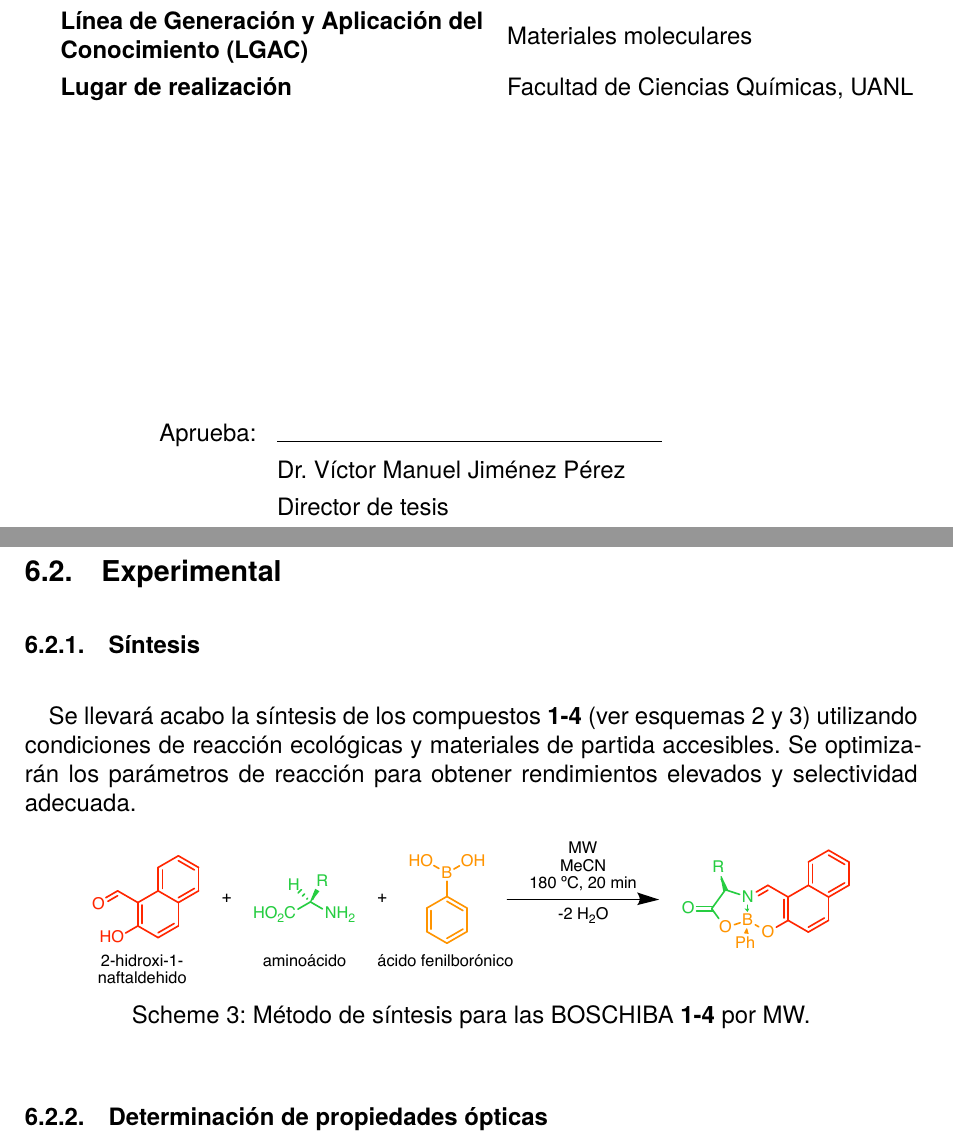
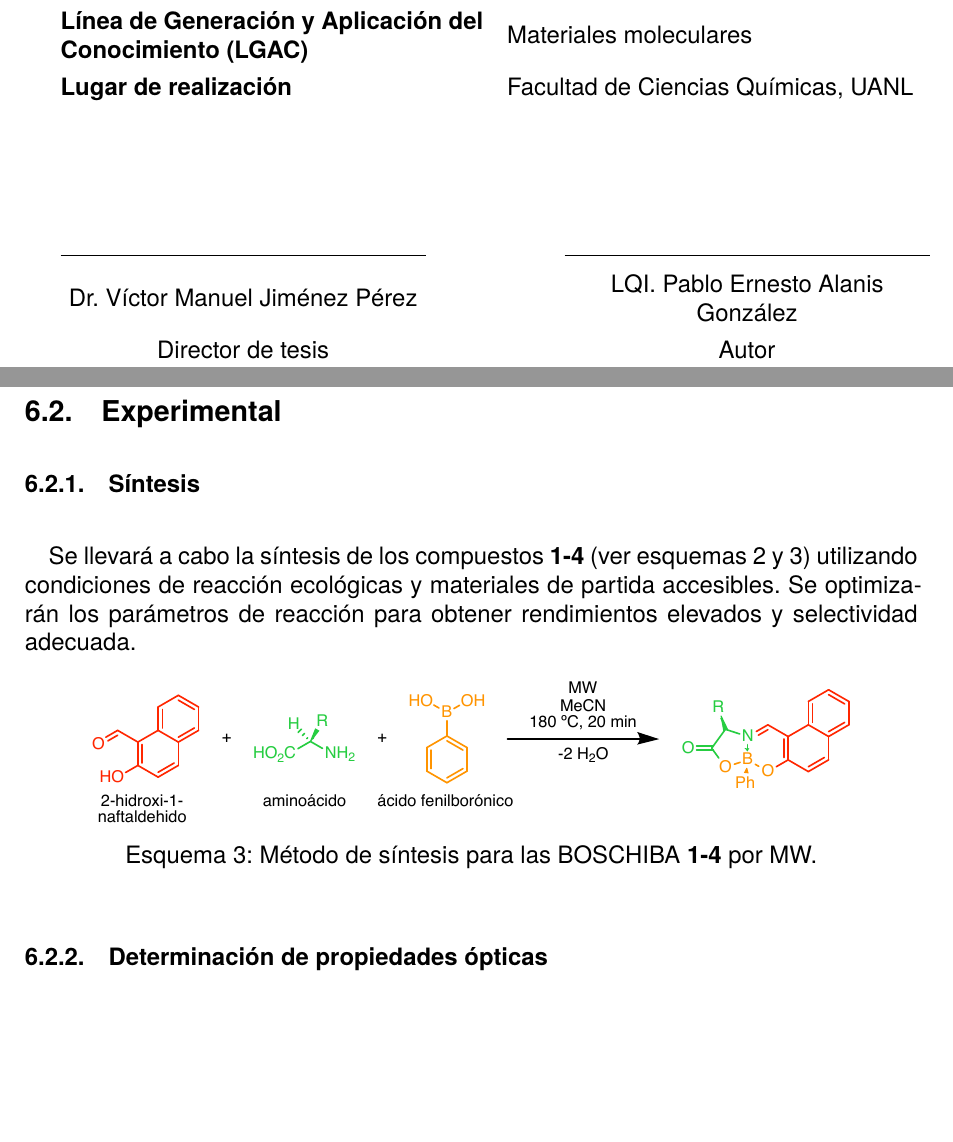
Before and after one commit to DehydratedMemes/PEAG-Protocolo_maestria, a LaTeX paper (PEAG-Protocolo_maestria.tex, which reads quimica.tex): two parts of pages 6 and 14 of 19 before the commit and two parts of pages 5 and 14 of 19 after it, joined at a grey line, cut so that both start at the same text, the shorter picture padded with empty space. Compiled offline with XeLaTeX.

Commit message:
Final y word

```diff
--- a/PEAG-Protocolo_maestria.tex
+++ b/PEAG-Protocolo_maestria.tex
@@ -114,6 +114,12 @@
     % \renewcommand{\tablename}{Tabla}
     % }
 
+    \AtBeginDocument{%
+    \addto\captionsspanish{\renewcommand\listschemename{Índice de esquemas}}%
+    \addto\captionsspanish{\renewcommand\schemename{Esquema}}%
+    \csname captions\languagename\endcsname
+}
+
     % \chemsetup[reactants]{printreactants-style=xltabular}
 \end{filecontents}
 
@@ -147,15 +148,14 @@
     \textbf{Línea de Generación y Aplicación del Conocimiento (LGAC)} & Materiales moleculares                                            \\
     \textbf{Lugar de realización}                                     & Facultad de Ciencias Químicas, UANL
 \end{tblr}
-
-\vspace{5cm}
+\\[4em]
 
 \begin{tblr}{
-        colspec = {X[1,r,m] X[2,l,m]},
-        width = 0.7\linewidth
+        colspec = {X[1,c,m]X[0.25]X[1,c,m]},
+        width = \linewidth
     }
-    Aprueba: & \hrulefill                      \\
-             & Dr. Víctor Manuel Jiménez Pérez \\
-             & Director de tesis               \\
+    \hrulefill                      & & \hrulefill \\
+    Dr. Víctor Manuel Jiménez Pérez & & LQI. Pablo Ernesto Alanis González\\
+    Director de tesis               & & Autor
 \end{tblr}
 
@@ -295,7 +308,7 @@ Realizar la síntesis de una serie de \gls{BOSCHIBA} con su posible aplicación
 
 \subsection{Experimental}
 \subsubsection{Síntesis}
-Se llevará acabo la síntesis de los compuestos \textbf{1-4} (ver \cref{sch:marcha,sch:reac-gral}) utilizando condiciones de reacción ecológicas y materiales de partida accesibles. Se optimizarán los parámetros de reacción para obtener rendimientos elevados y selectividad adecuada.
+Se llevará a cabo la síntesis de los compuestos \textbf{1-4} (ver \cref{sch:marcha,sch:reac-gral}) utilizando condiciones de reacción ecológicas y materiales de partida accesibles. Se optimizarán los parámetros de reacción para obtener rendimientos elevados y selectividad adecuada.
 
 \begin{scheme}[H]
     \centering
--- a/quimica.tex
+++ b/quimica.tex
@@ -28,4 +28,10 @@
     % \renewcommand{\tablename}{Tabla}
     % }
 
+    \AtBeginDocument{%
+    \addto\captionsspanish{\renewcommand\listschemename{Índice de esquemas}}%
+    \addto\captionsspanish{\renewcommand\schemename{Esquema}}%
+    \csname captions\languagename\endcsname
+}
+
     % \chemsetup[reactants]{printreactants-style=xltabular}
```
Also changed, not shown: abreviaturas.tex (+1 -1 lines), comandos.tex (+1 -1 lines), PEAG-Protocolo_maestria.gls, PEAG-Protocolo_maestria.pdf, PEAG-Protocolo_maestria.tex (32 more changed lines), quimica.tex (2 more changed lines), 13 other files.
